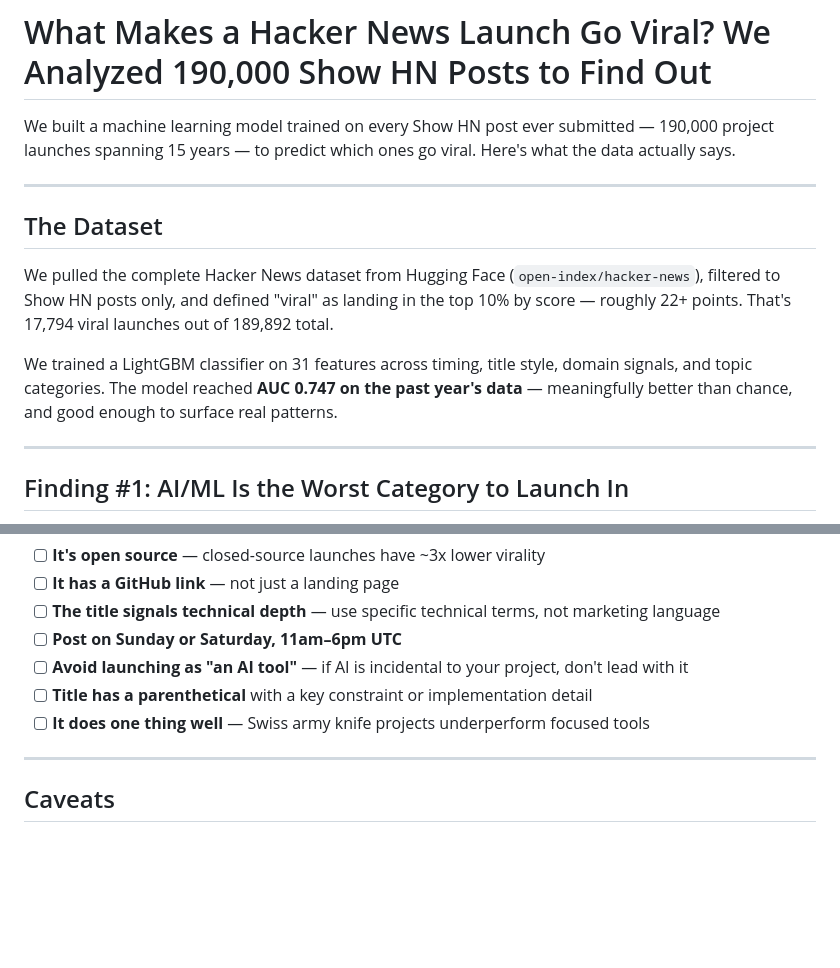
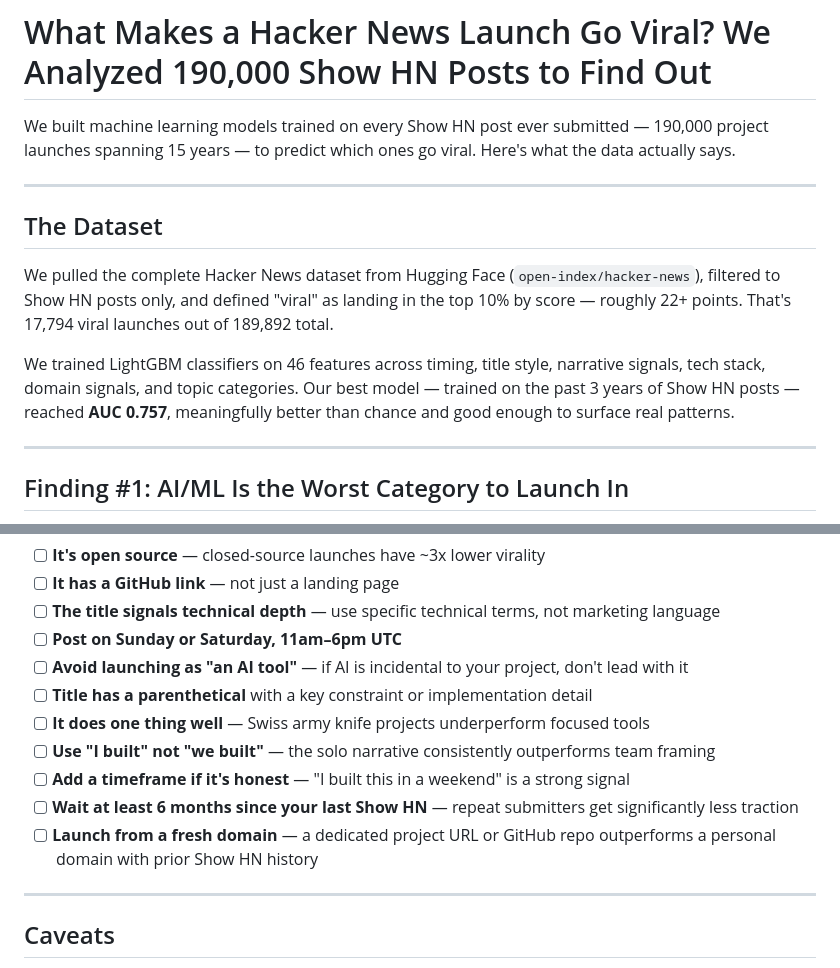
Before and after one commit to mrimek/hn-virality-predictor, a Markdown page: FINDINGS.md, 2 parts joined by grey strips. Drawn GitHub-style; blank space fills up the shorter version.

```diff
--- a/FINDINGS.md
+++ b/FINDINGS.md
@@ -1,6 +1,6 @@
 # What Makes a Hacker News Launch Go Viral? We Analyzed 190,000 Show HN Posts to Find Out
 
-We built a machine learning model trained on every Show HN post ever submitted — 190,000 project launches spanning 15 years — to predict which ones go viral. Here's what the data actually says.
+We built machine learning models trained on every Show HN post ever submitted — 190,000 project launches spanning 15 years — to predict which ones go viral. Here's what the data actually says.
 
 ---
 
@@ -8,7 +8,7 @@ We built a machine learning model trained on every Show HN post ever submitted
 
 We pulled the complete Hacker News dataset from Hugging Face (`open-index/hacker-news`), filtered to Show HN posts only, and defined "viral" as landing in the top 10% by score — roughly 22+ points. That's 17,794 viral launches out of 189,892 total.
 
-We trained a LightGBM classifier on 31 features across timing, title style, domain signals, and topic categories. The model reached **AUC 0.747 on the past year's data** — meaningfully better than chance, and good enough to surface real patterns.
+We trained LightGBM classifiers on 46 features across timing, title style, narrative signals, tech stack, domain signals, and topic categories. Our best model — trained on the past 3 years of Show HN posts — reached **AUC 0.757**, meaningfully better than chance and good enough to surface real patterns.
 
 ---
 
@@ -167,6 +196,10 @@ Based on the data:
 - [ ] **Avoid launching as "an AI tool"** — if AI is incidental to your project, don't lead with it
 - [ ] **Title has a parenthetical** with a key constraint or implementation detail
 - [ ] **It does one thing well** — Swiss army knife projects underperform focused tools
+- [ ] **Use "I built" not "we built"** — the solo narrative consistently outperforms team framing
+- [ ] **Add a timeframe if it's honest** — "I built this in a weekend" is a strong signal
+- [ ] **Wait at least 6 months since your last Show HN** — repeat submitters get significantly less traction
+- [ ] **Launch from a fresh domain** — a dedicated project URL or GitHub repo outperforms a personal domain with prior Show HN history
 
 ---
 
```
Also changed, not shown: other parts of FINDINGS.md (+38 -9 lines).
